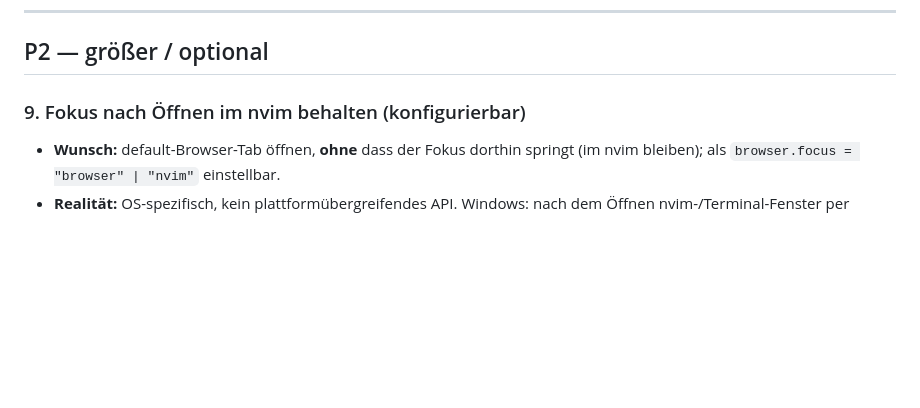
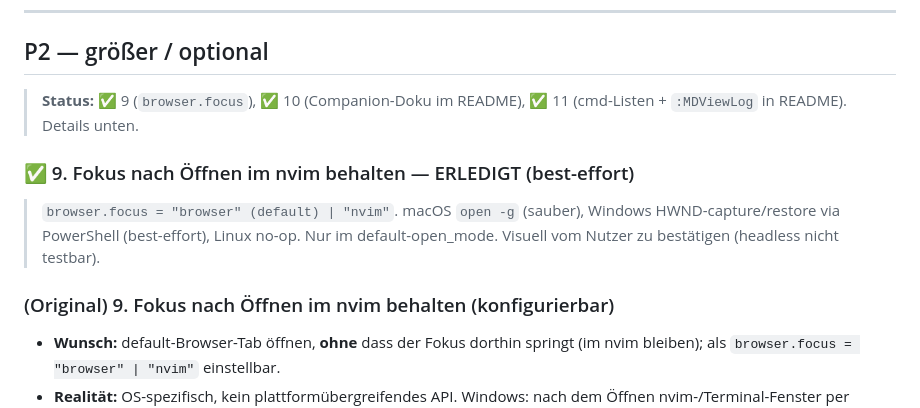
Before and after one commit to StefanBartl/mdview.nvim, a Markdown page: docs/Roadmap/SCHLACHTPLAN.md, the part around the change. Rendered like a GitHub page; blank space fills up the shorter version.

```diff
--- a/docs/Roadmap/SCHLACHTPLAN.md
+++ b/docs/Roadmap/SCHLACHTPLAN.md
@@ -109,7 +109,15 @@
 
 ## P2 — größer / optional
 
-### 9. Fokus nach Öffnen im nvim behalten (konfigurierbar)
+> **Status:** ✅ 9 (`browser.focus`), ✅ 10 (Companion-Doku im README),
+> ✅ 11 (cmd-Listen + `:MDViewLog` in README). Details unten.
+
+### ✅ 9. Fokus nach Öffnen im nvim behalten — ERLEDIGT (best-effort)
+> `browser.focus = "browser" (default) | "nvim"`. macOS `open -g` (sauber),
+> Windows HWND-capture/restore via PowerShell (best-effort), Linux no-op.
+> Nur im default-open_mode. Visuell vom Nutzer zu bestätigen (headless nicht testbar).
+
+### (Original) 9. Fokus nach Öffnen im nvim behalten (konfigurierbar)
 - **Wunsch:** default-Browser-Tab öffnen, **ohne** dass der Fokus dorthin springt
   (im nvim bleiben); als `browser.focus = "browser" | "nvim"` einstellbar.
 - **Realität:** OS-spezifisch, kein plattformübergreifendes API. Windows:
```
Also changed, not shown: README.md (+29 -5 lines).
